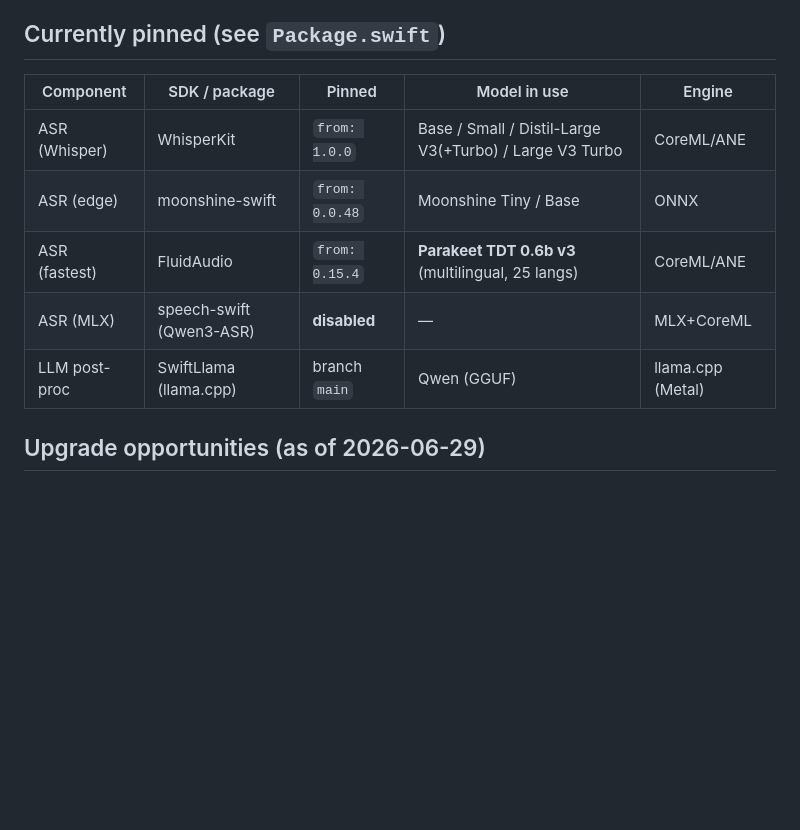
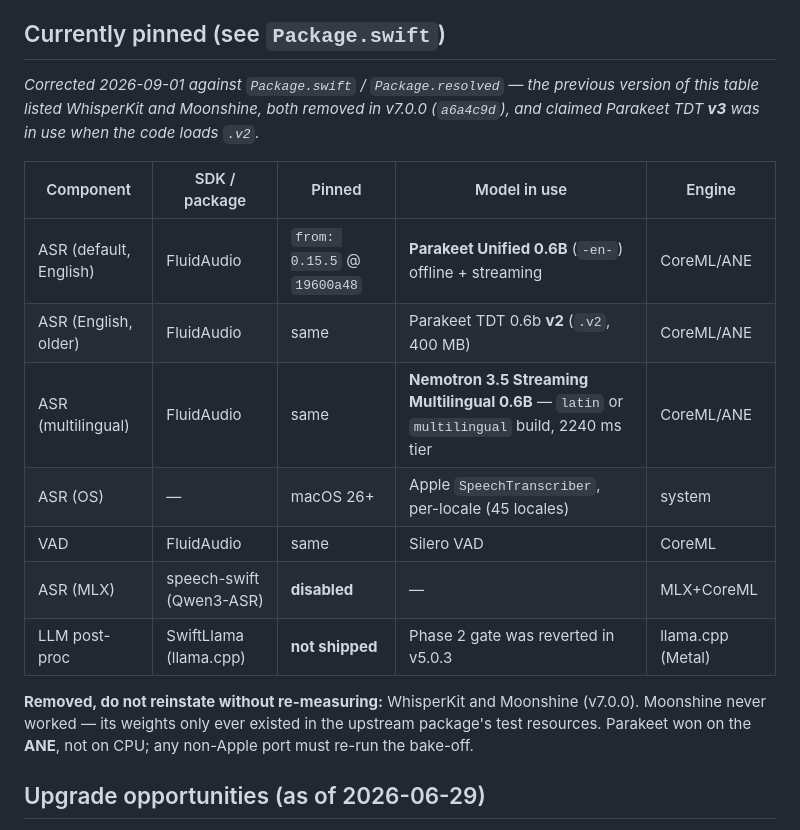
Before and after one commit to Elias1986a/PUSH, a Markdown page: docs/MODELS.md, the part around one of its changes. Drawn GitHub-style; blank space fills up the shorter version.

```diff
--- a/docs/MODELS.md
+++ b/docs/MODELS.md
@@ -39,13 +56,24 @@ findings table whenever a check is run** (a monthly reminder is scheduled).
 
 ## Currently pinned (see `Package.swift`)
 
+*Corrected 2026-09-01 against `Package.swift` / `Package.resolved` — the previous
+version of this table listed WhisperKit and Moonshine, both removed in v7.0.0
+(`a6a4c9d`), and claimed Parakeet TDT **v3** was in use when the code loads `.v2`.*
+
 | Component | SDK / package | Pinned | Model in use | Engine |
 |-----------|---------------|--------|--------------|--------|
-| ASR (Whisper) | WhisperKit | `from: 1.0.0` | Base / Small / Distil-Large V3(+Turbo) / Large V3 Turbo | CoreML/ANE |
-| ASR (edge) | moonshine-swift | `from: 0.0.48` | Moonshine Tiny / Base | ONNX |
-| ASR (fastest) | FluidAudio | `from: 0.15.4` | **Parakeet TDT 0.6b v3** (multilingual, 25 langs) | CoreML/ANE |
+| ASR (default, English) | FluidAudio | `from: 0.15.5` @ `19600a48` | **Parakeet Unified 0.6B** (`-en-`) offline + streaming | CoreML/ANE |
+| ASR (English, older) | FluidAudio | same | Parakeet TDT 0.6b **v2** (`.v2`, 400 MB) | CoreML/ANE |
+| ASR (multilingual) | FluidAudio | same | **Nemotron 3.5 Streaming Multilingual 0.6B** — `latin` or `multilingual` build, 2240 ms tier | CoreML/ANE |
+| ASR (OS) | — | macOS 26+ | Apple `SpeechTranscriber`, per-locale (45 locales) | system |
+| VAD | FluidAudio | same | Silero VAD | CoreML |
 | ASR (MLX) | speech-swift (Qwen3-ASR) | **disabled** | — | MLX+CoreML |
-| LLM post-proc | SwiftLlama (llama.cpp) | branch `main` | Qwen (GGUF) | llama.cpp (Metal) |
+| LLM post-proc | SwiftLlama (llama.cpp) | **not shipped** | Phase 2 gate was reverted in v5.0.3 | llama.cpp (Metal) |
+
+**Removed, do not reinstate without re-measuring:** WhisperKit and Moonshine
+(v7.0.0). Moonshine never worked — its weights only ever existed in the upstream
+package's test resources. Parakeet won on the **ANE**, not on CPU; any non-Apple
+port must re-run the bake-off.
 
 ## Upgrade opportunities (as of 2026-06-29)
 
```
Also changed, not shown: other parts of docs/MODELS.md (+63 -8 lines).
